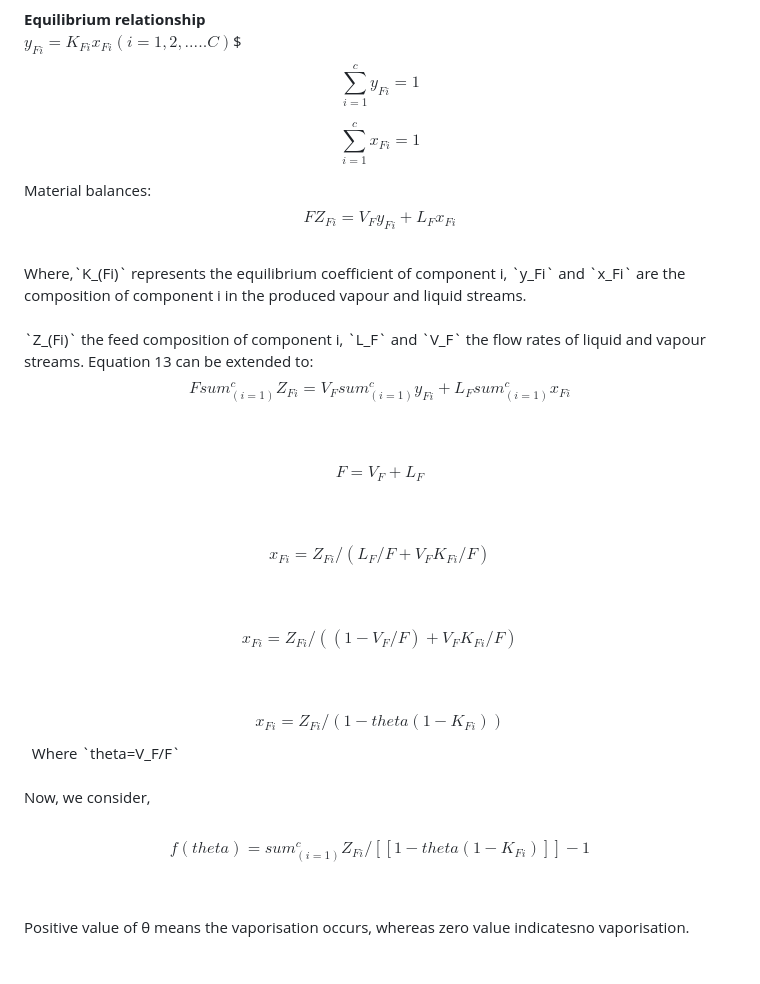
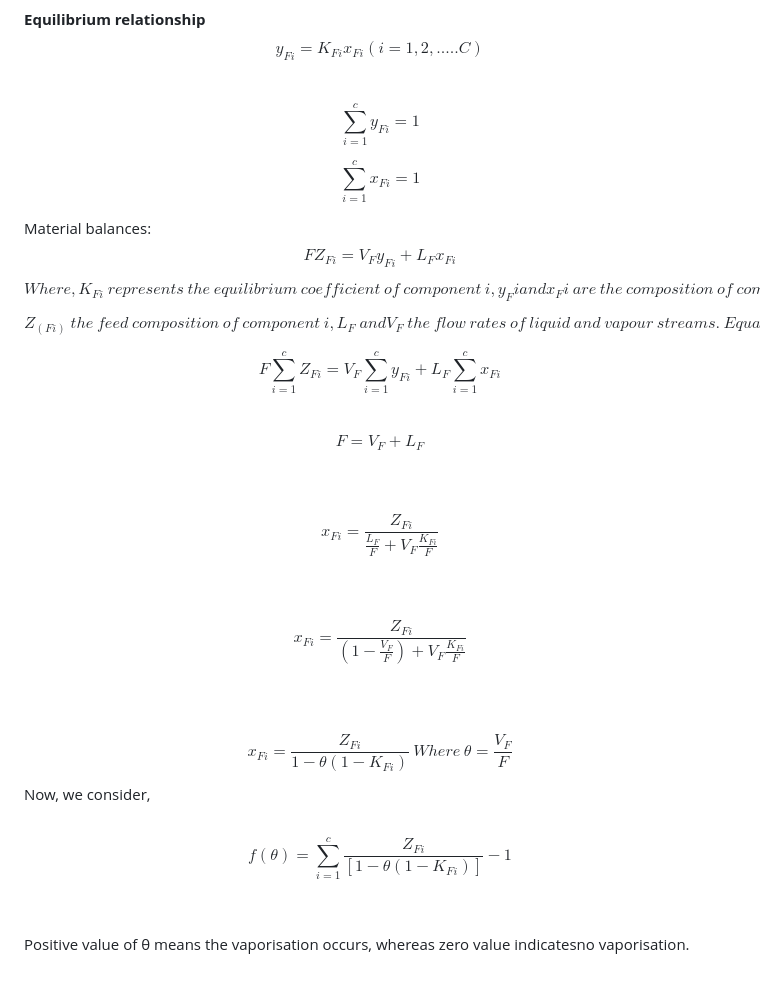
Before and after one commit to virtual-labs/exp-flash-drum-iitkgp, a Markdown page: experiment/theory.md, the part around the change. GitHub-like rendering.

```diff
--- a/experiment/theory.md
+++ b/experiment/theory.md
@@ -47,23 +47,27 @@ The partial vaporisation of a multicomponent feed mixture is commonly conducted
 <p style="padding-bottom: 8px;"><b>
  Equilibrium relationship</b>
  <br/>
- $y_{Fi}=K_{Fi}x_{Fi} ( i= 1,2,.....C)$$<br>
+ $$y_{Fi}=K_{Fi}x_{Fi} ( i= 1,2,.....C)$$<br>
 $$\sum_{i=1}^c{ y_{Fi}}=1$$
 
 $$\sum_{i=1}^c{ x_{Fi}}=1$$
 </p>
  <p style="padding-bottom: 10px;">
 Material balances:<br>
-$$FZ_{Fi} = V_Fy_{Fi} + L_{F}x_{Fi}$$<br>
-Where,`K_(Fi)` represents the equilibrium coefficient of component i, `y_Fi` and `x_Fi` are the composition of component i in the produced vapour and liquid streams.<br><br>
-`Z_(Fi)` the feed composition of component i, `L_F` and `V_F` the flow rates of liquid and vapour streams. Equation 13 can be extended to:<br>
-$$Fsum_(i=1)^c Z_{Fi}=V_Fsum_(i=1)^c y_{Fi}+L_Fsum_(i=1)^c x_{Fi}$$<br><br>
+$$FZ_{Fi} = V_Fy_{Fi} + L_{F}x_{Fi}$$
+
+$$Where,K_{Fi} \ represents \ the \ equilibrium \ coefficient \ of \ component \ i, y_Fi and x_Fi \ are \ the \ composition \ of \ component \ i \ in \ the \ produced \ vapour \ and \ liquid  treams.$$
+
+$$Z_(Fi) \ the \ feed \ composition \ of \ component \ i, L_F \ and V_F \ the \ flow \ rates \ of \ liquid \ and \ vapour \ streams. \ Equation \ 13 \ can \ be \ extended \ to:$$
+
+$$F\sum_{i=1}^c Z_{Fi}=V_F \sum_{i=1}^c y_{Fi}+L_F \sum_{i=1}^c x_{Fi}$$<br>
 $$F=V_F+L_F$$<br><br>
-$$x_{Fi}=Z_{Fi}/(L_F/F+V_FK_{Fi}/F)$$<br><br>
-$$x_{Fi}=Z_{Fi}/((1-V_F/F)+V_FK_{Fi}/F)$$<br><br>
-$$x_{Fi}=Z_{Fi}/(1-theta(1-K_{Fi}))$$ &nbsp Where `theta=V_F/F`<br><br>
+$$x_{Fi}=\frac{Z_{Fi}}{\frac{L_F}{F}+V_F \frac{K_{Fi}}{F}}$$<br><br>
+$$x_{Fi}=\frac{Z_{Fi}}{(1- \frac{V_F}{F})+V_F \frac{K_{Fi}}{F}}$$<br><br>
+
+$$x_{Fi}=\frac{Z_{Fi}}{1-\theta(1-K_{Fi})}  \ Where \ \theta=\frac{V_F}{F}$$
 Now, we consider,<br><br>
-$$f(theta)=sum_(i=1)^cZ_{Fi}/[[1-theta(1-K_{Fi})]]-1$$<br><br>
+$$f(\theta)=\sum_{i=1}^c \frac {Z_{Fi}}{[1-\theta(1-K_{Fi})]}-1$$<br><br>
 Positive value of θ means the vaporisation occurs, whereas zero value indicatesno vaporisation.
 </p>
  </div>
```
